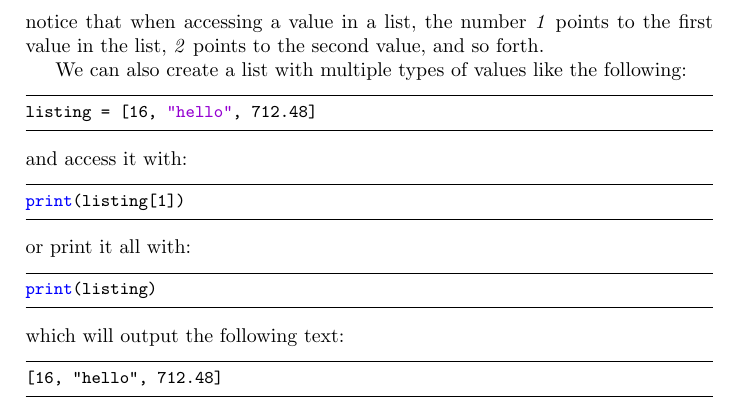
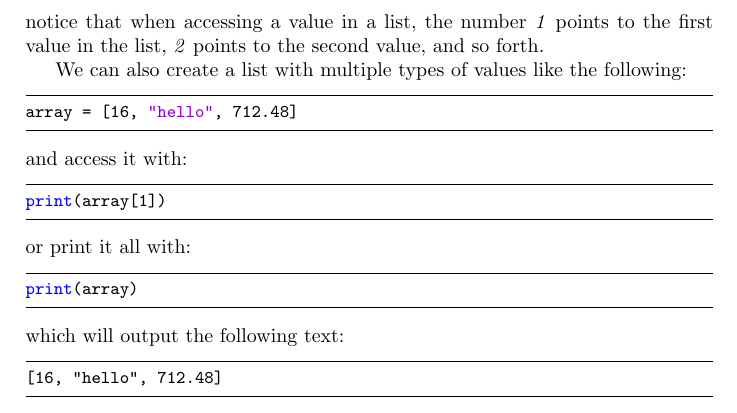
Before and after one commit to wantyapps/ThePythonTutorial, a LaTeX book (ThePythonTutorial.tex, which reads chapters/1.tex): part of page 6 of 6, cut so that both start at the same text. Compiled offline with pdfLaTeX.

Commit message:
listing -> array

```diff
--- a/chapters/1.tex
+++ b/chapters/1.tex
@@ -135,15 +135,15 @@ notice that when accessing a value in a list, the number \emph{1} points to the
 
 We can also create a list with multiple types of values like the following:
 \begin{lstlisting}
-listing = [16, "hello", 712.48]
+array = [16, "hello", 712.48]
 \end{lstlisting}
 and access it with:
 \begin{lstlisting}
-print(listing[1])
+print(array[1])
 \end{lstlisting}
 or print it all with:
 \begin{lstlisting}
-print(listing)
+print(array)
 \end{lstlisting}
 which will output the following text:
 \begin{lstlisting}[language=Text]
```
Also changed, not shown: ThePythonTutorial.pdf, 1 other file.
